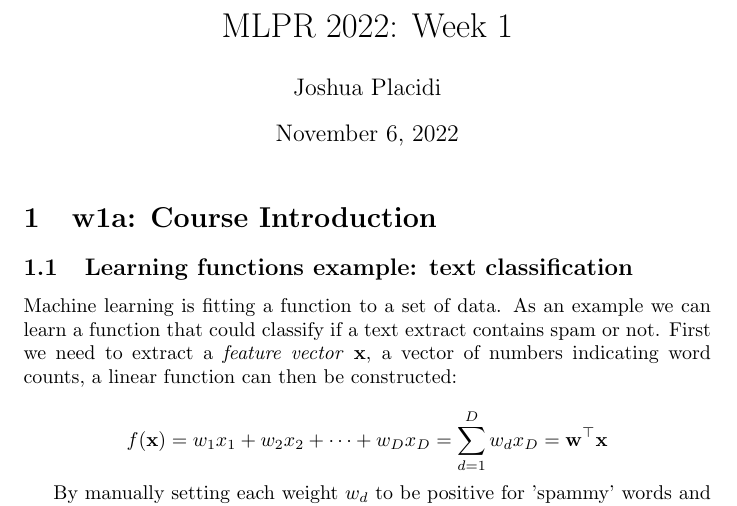
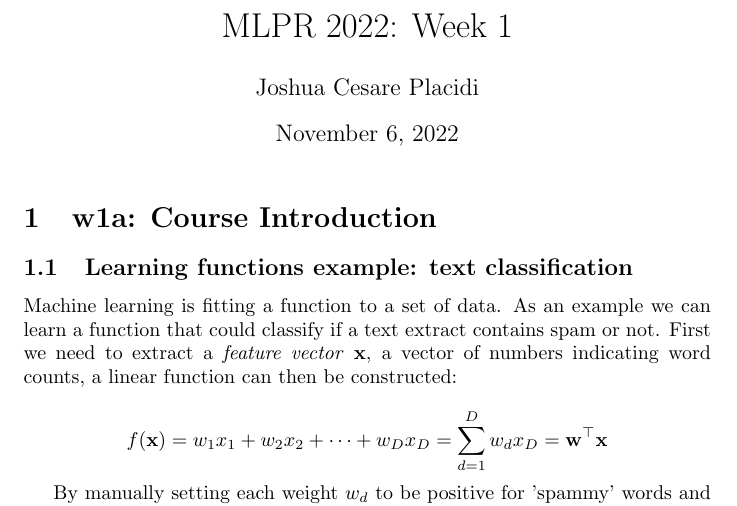
Before and after one commit to JoshuaPlacidi/notes, a LaTeX document (mlpr/week_1.tex): part of page 1 of 4, cut so that both start at the same text. Compiled offline with pdfLaTeX.

Commit message:
name correction

```diff
--- a/mlpr/week_1.tex
+++ b/mlpr/week_1.tex
@@ -3,7 +3,7 @@
 \usepackage[utf8]{inputenc}
 
 \title{MLPR 2022: Week 1}
-\author{Joshua Placidi}
+\author{Joshua Cesare Placidi}
 
 \begin{document}
 
```
Also changed, not shown: mlpr/week_1.pdf.
